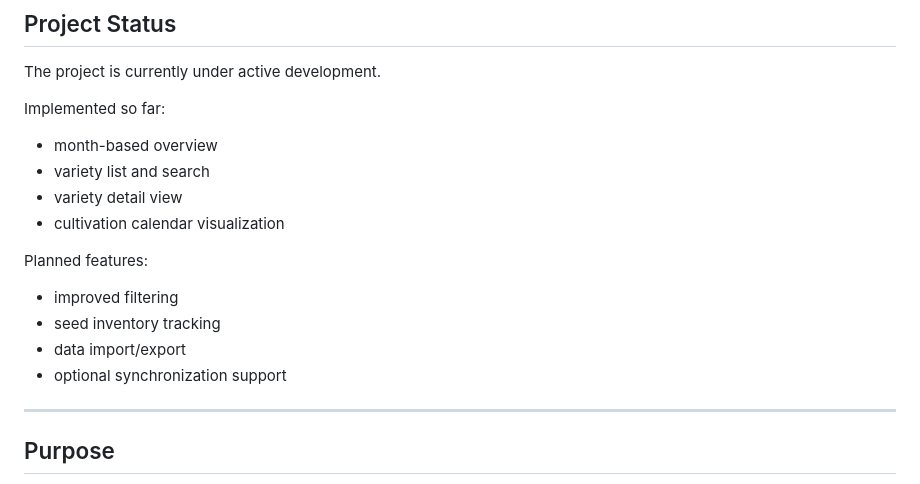
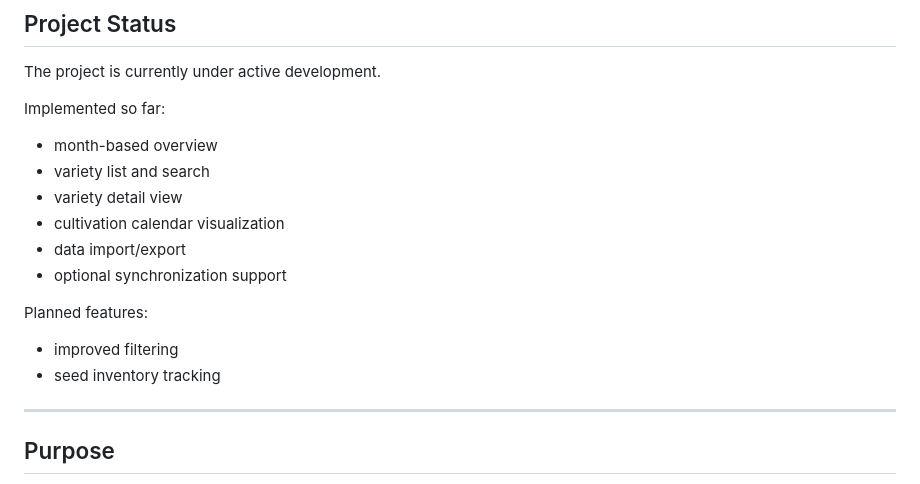
Before and after one commit to fUhlm/samenbank-app, a Markdown page: README.md, the part around the change. Drawn GitHub-style.

Commit message:
Update README project status

```diff
--- a/README.md
+++ b/README.md
@@ -255,13 +255,13 @@ Implemented so far:
 - variety list and search
 - variety detail view
 - cultivation calendar visualization
+- data import/export
+- optional synchronization support
 
 Planned features:
 
 - improved filtering
 - seed inventory tracking
-- data import/export
-- optional synchronization support
 
 ---
 
```
